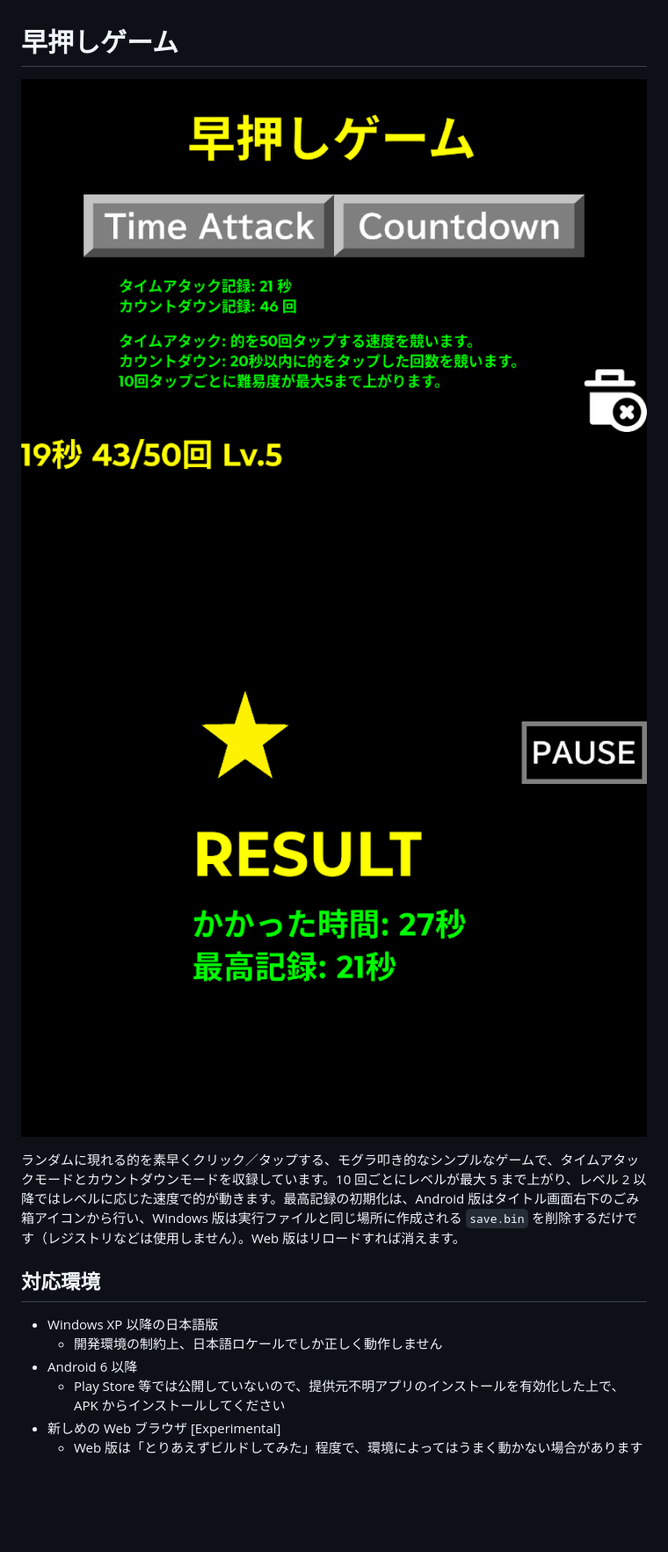
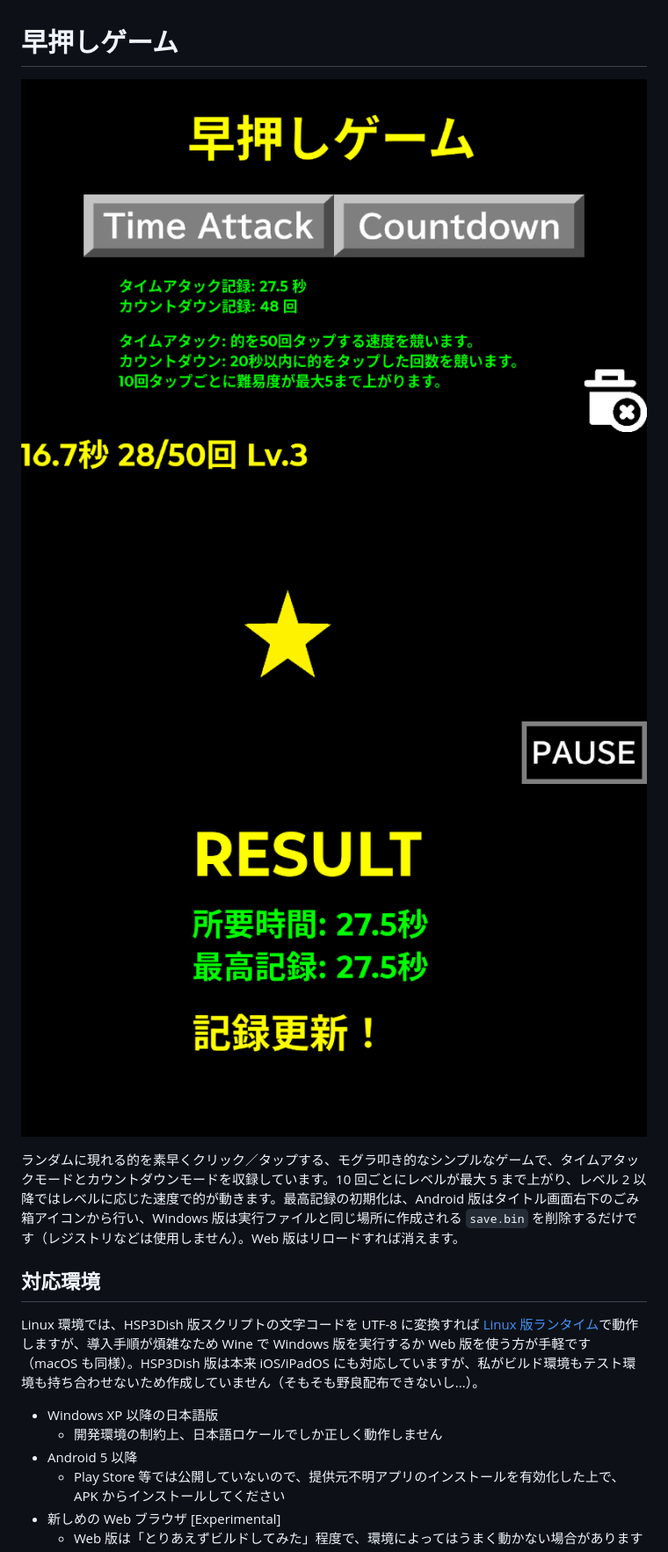
Before and after one commit to watamario15/speedtap, a Markdown page: README.md, the part around the change. Shown: that part at 88% size. Rendered like a GitHub page; pictures changed too: play.png, result.png, title.png; blank space fills up the shorter version.

Commit message:
change the time unit to 0.1s and bugfixes

```diff
--- a/README.md
+++ b/README.md
@@ -8,9 +8,11 @@
 
 ## 対応環境
 
+Linux 環境では、HSP3Dish 版スクリプトの文字コードを UTF-8 に変換すれば [Linux 版ランタイム](https://hsp.tv/make/hsp3linux_pi.html)で動作しますが、導入手順が煩雑なため Wine で Windows 版を実行するか Web 版を使う方が手軽です（macOS も同様）。HSP3Dish 版は本来 iOS/iPadOS にも対応していますが、私がビルド環境もテスト環境も持ち合わせないため作成していません（そもそも野良配布できないし...）。
+
 - Windows XP 以降の日本語版
   - 開発環境の制約上、日本語ロケールでしか正しく動作しません
-- Android 6 以降
+- Android 5 以降
   - Play Store 等では公開していないので、提供元不明アプリのインストールを有効化した上で、APK からインストールしてください
 - 新しめの Web ブラウザ [Experimental]
   - Web 版は「とりあえずビルドしてみた」程度で、環境によってはうまく動かない場合があります
```
Also changed, not shown: 4 other files.
